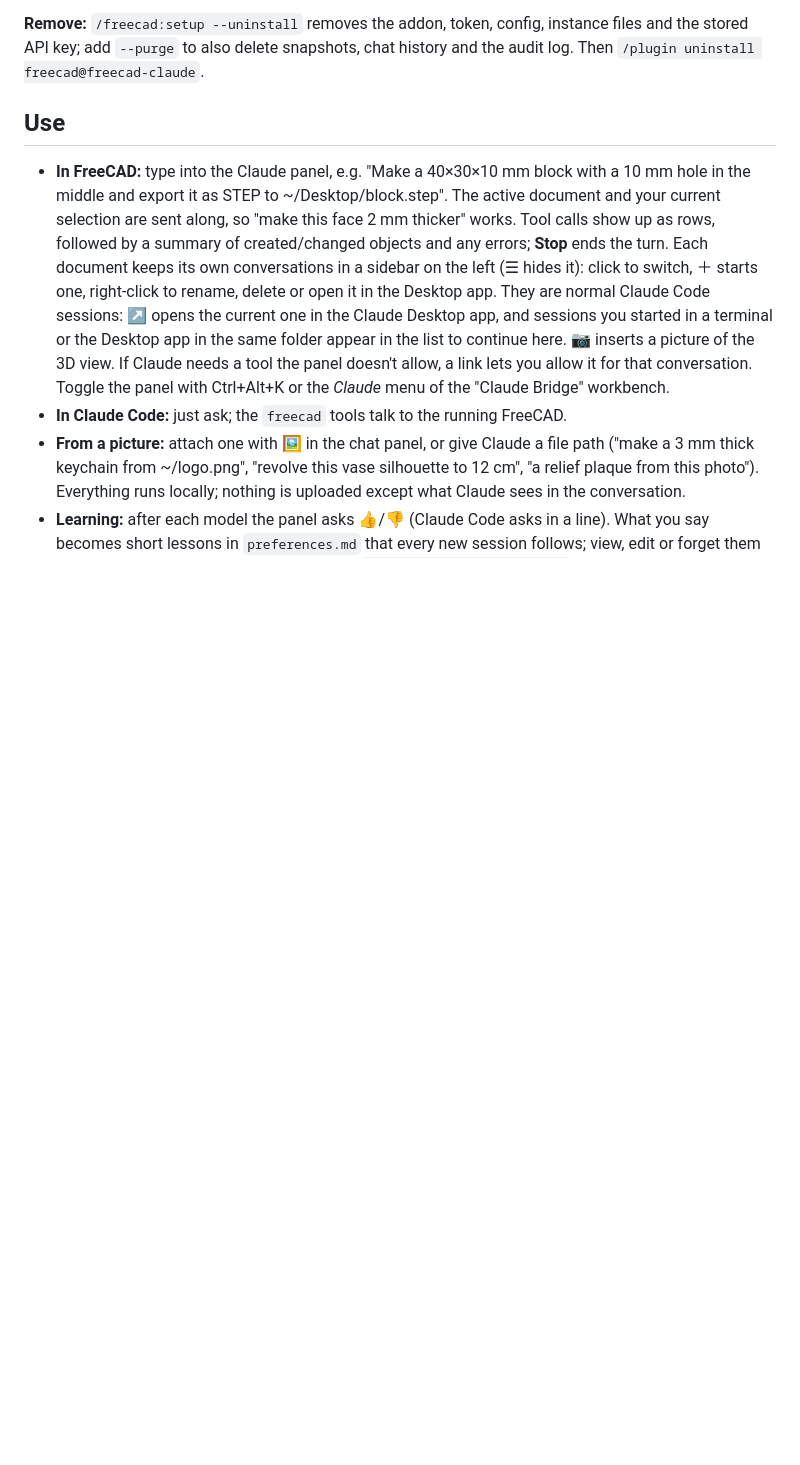
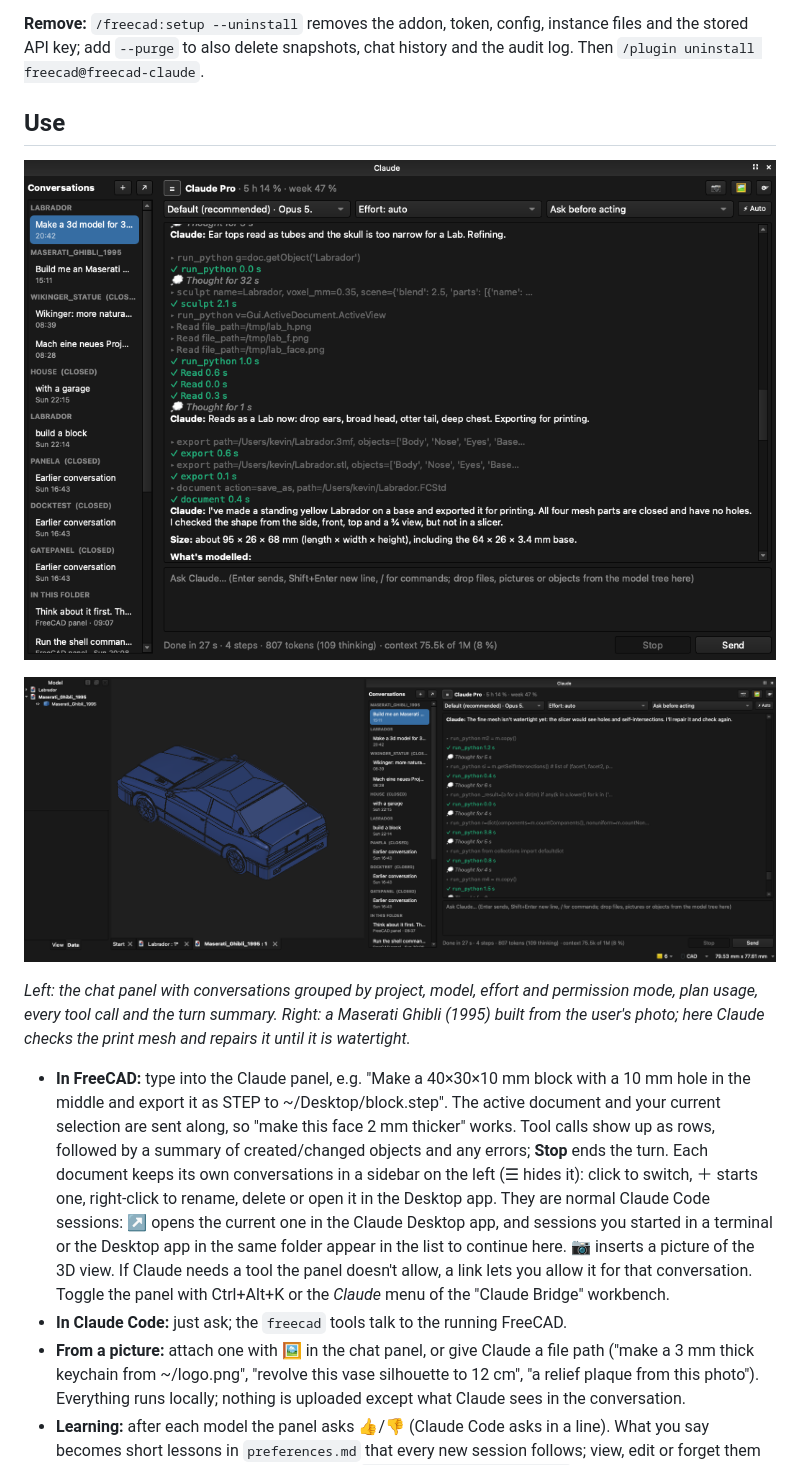
Before and after one commit to Scharmen/FreeCadClaudeBridge, a Markdown page: README.md, the part around one of its changes. GitHub-like rendering; pictures changed too: docs/images/freecad-maserati.png (added), docs/images/panel.png (added); blank space fills up the shorter version.

Commit message:
README: real screenshots of FreeCAD with the Claude panel
Labrador and Maserati Ghibli built in the panel, and the panel itself.

Co-Authored-By: Claude Opus 5.5 <noreply@anthropic.com>

```diff
--- a/README.md
+++ b/README.md
@@ -54,6 +58,12 @@ Check everything with `/freecad:status`.
 
 ## Use
 
+![The Claude panel: conversations per project, model and effort, plan usage, tool rows and the turn summary with real token counts](docs/images/panel.png)
+
+![A Maserati Ghibli (1995) built from a photo for printing; Claude repairs the mesh until it is watertight](docs/images/freecad-maserati.png)
+
+*Left: the chat panel with conversations grouped by project, model, effort and permission mode, plan usage, every tool call and the turn summary. Right: a Maserati Ghibli (1995) built from the user's photo; here Claude checks the print mesh and repairs it until it is watertight.*
+
 - **In FreeCAD:** type into the Claude panel, e.g. "Make a 40×30×10 mm block with a 10 mm hole in the middle and export it as STEP to ~/Desktop/block.step". The active document and your current selection are sent along, so "make this face 2 mm thicker" works. Tool calls show up as rows, followed by a summary of created/changed objects and any errors; **Stop** ends the turn. Each document keeps its own conversations in a sidebar on the left (☰ hides it): click to switch, ＋ starts one, right-click to rename, delete or open it in the Desktop app. They are normal Claude Code sessions: ↗ opens the current one in the Claude Desktop app, and sessions you started in a terminal or the Desktop app in the same folder appear in the list to continue here. 📷 inserts a picture of the 3D view. If Claude needs a tool the panel doesn't allow, a link lets you allow it for that conversation. Toggle the panel with Ctrl+Alt+K or the *Claude* menu of the "Claude Bridge" workbench.
 - **In Claude Code:** just ask; the `freecad` tools talk to the running FreeCAD.
 - **From a picture:** attach one with 🖼 in the chat panel, or give Claude a file path ("make a 3 mm thick keychain from ~/logo.png", "revolve this vase silhouette to 12 cm", "a relief plaque from this photo"). Everything runs locally; nothing is uploaded except what Claude sees in the conversation.
```
Also changed, not shown: other parts of README.md (+4 -0 lines), docs/images/freecad-labrador.png (added).
